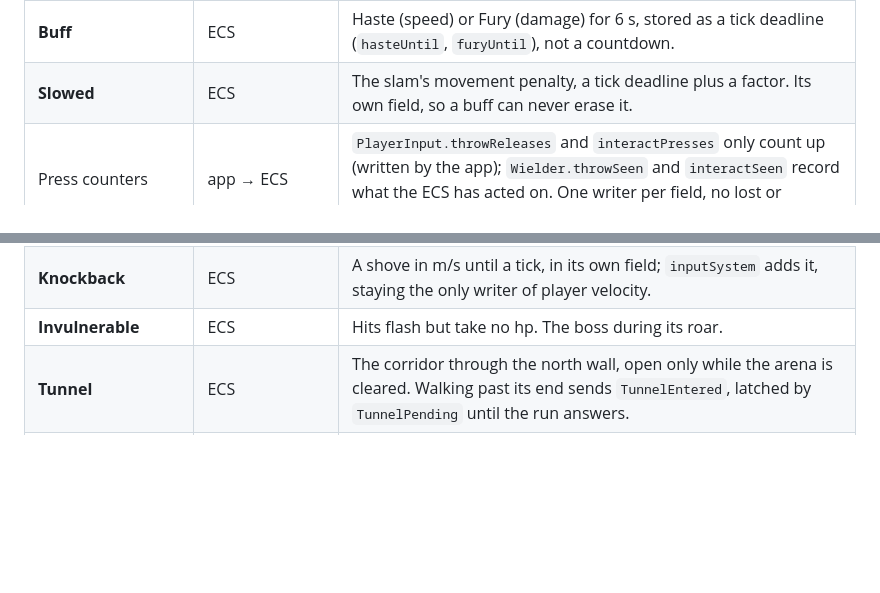
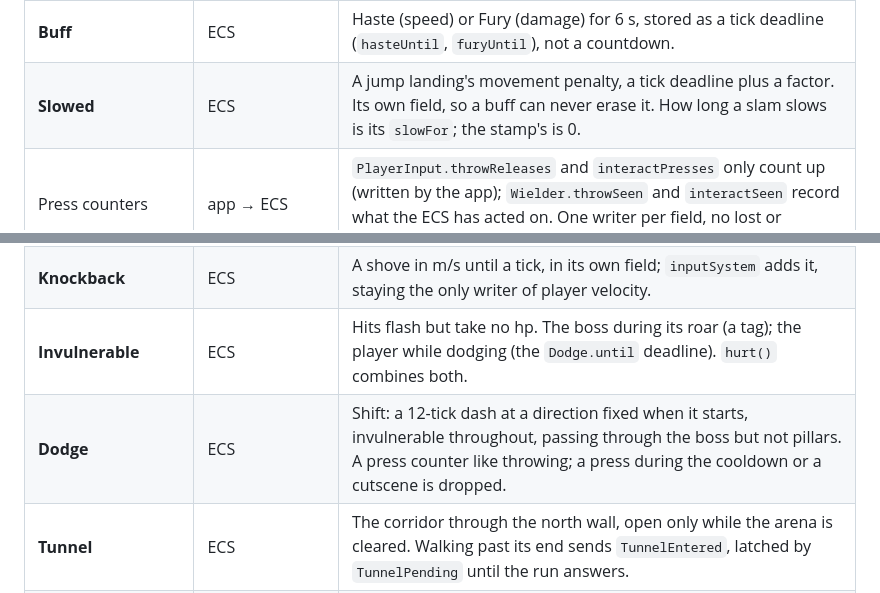
Before and after one commit to urostripunovic/ecs-ddd-experiment, a Markdown page: docs/GLOSSARY.md, 2 parts joined by grey strips. Rendered like a GitHub page; blank space fills up the shorter version.

```diff
--- a/docs/GLOSSARY.md
+++ b/docs/GLOSSARY.md
@@ -23,7 +23,7 @@ The same idea can live at both levels under different names. Keep them apart.
 | **Wielder** | ECS | Something that holds one item. Empty hands (`NO_HANDLE`) fight with fists. |
 | **Durability** | ECS | Wear left on a sword or spear: drops per connecting swing, per throw hit, and over time while held. At 0 the item breaks. |
 | **Buff** | ECS | Haste (speed) or Fury (damage) for 6 s, stored as a tick deadline (`hasteUntil`, `furyUntil`), not a countdown. |
-| **Slowed** | ECS | The slam's movement penalty, a tick deadline plus a factor. Its own field, so a buff can never erase it. |
+| **Slowed** | ECS | A jump landing's movement penalty, a tick deadline plus a factor. Its own field, so a buff can never erase it. How long a slam slows is its `slowFor`; the stamp's is 0. |
 | Press counters | app → ECS | `PlayerInput.throwReleases` and `interactPresses` only count up (written by the app); `Wielder.throwSeen` and `interactSeen` record what the ECS has acted on. One writer per field, no lost or doubled inputs. |
 | **Seed** | ECS | Fixes the RNG for drops, so a run replays exactly. `?seed=N` in the URL. |
 | **Action** | ECS | One boss attack: slam, cone, burst or jump. One at a time; `BossAction` holds the current one and the last one. |
@@ -36,7 +36,8 @@ The same idea can live at both levels under different names. Keep them apart.
 | **Cutscene** | ECS | A tick deadline during which the player can't move, attack, throw or pick up (`controlsLocked()`). |
 | **Shake** | ECS → app | Camera trauma 0..1, decayed per tick in the simulation; the wobble is drawn by the renderer and never fed back. |
 | **Knockback** | ECS | A shove in m/s until a tick, in its own field; `inputSystem` adds it, staying the only writer of player velocity. |
-| **Invulnerable** | ECS | Hits flash but take no hp. The boss during its roar. |
+| **Invulnerable** | ECS | Hits flash but take no hp. The boss during its roar (a tag); the player while dodging (the `Dodge.until` deadline). `hurt()` combines both. |
+| **Dodge** | ECS | Shift: a 12-tick dash at a direction fixed when it starts, invulnerable throughout, passing through the boss but not pillars. A press counter like throwing; a press during the cooldown or a cutscene is dropped. |
 | **Tunnel** | ECS | The corridor through the north wall, open only while the arena is cleared. Walking past its end sends `TunnelEntered`, latched by `TunnelPending` until the run answers. |
 | **Perch** | ECS | A pillar an arena's boss starts on top of (`Jump.fromHeight`); its first move is to drop in, during a short cutscene. |
 | **Spawn projection** | bridge | `buildArena(arena, loadout)`: the whole ECS world rebuilt from domain state. Arena 1 and every arena after it use the same path. |
```
Also changed, not shown: docs/ARCHITECTURE.md (+3 -3 lines), 1 other file.
